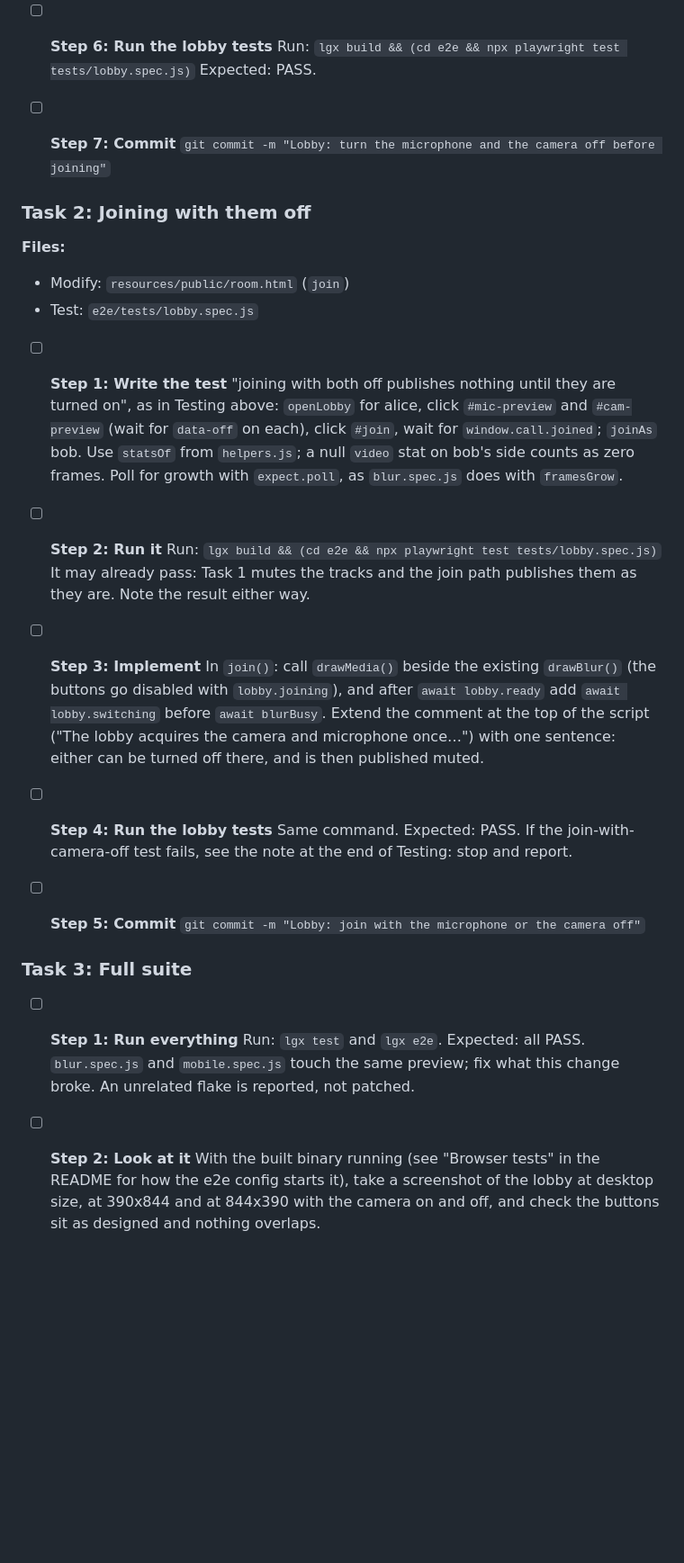
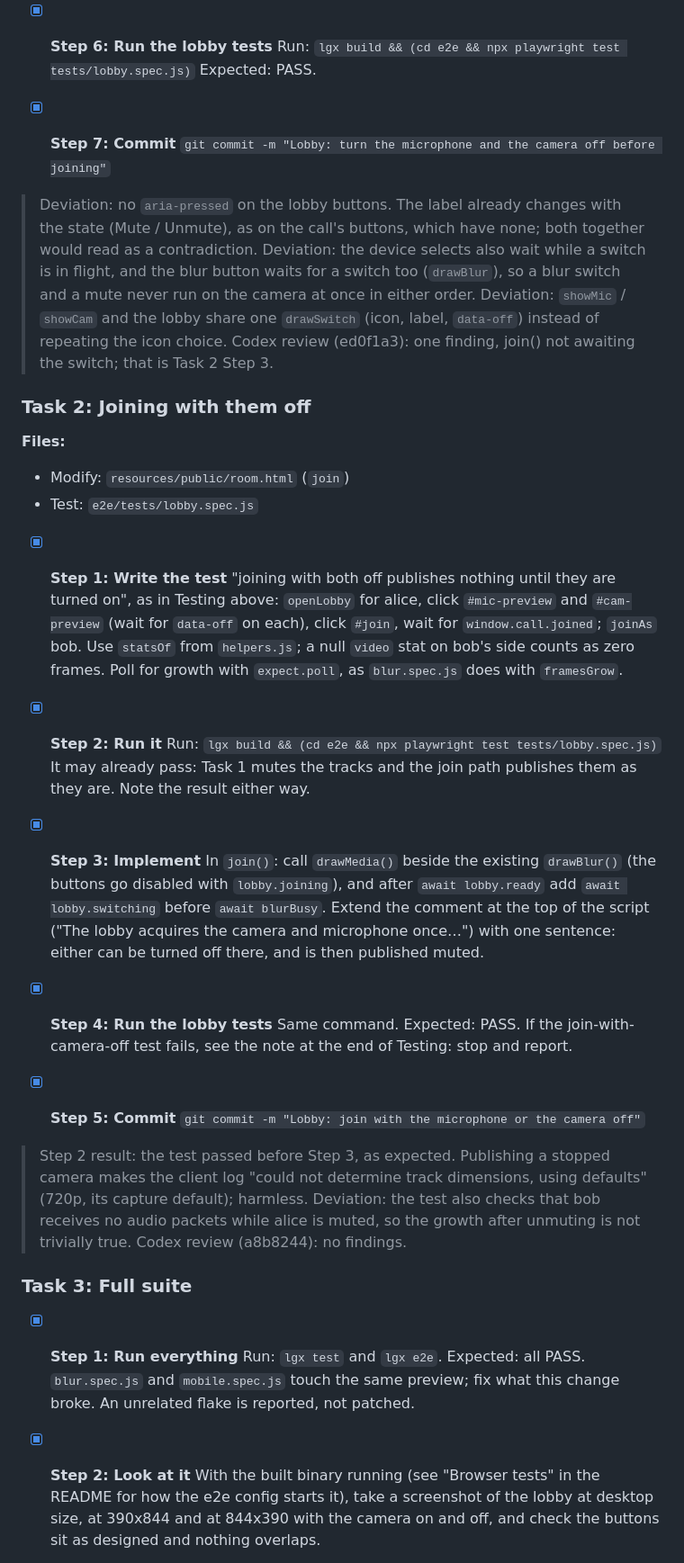
Before and after one commit to abogoyavlensky/quickmeet, a Markdown page: docs/plans/2026-10-02-2217-lobby-mic-camera-off.md, the part around one of its changes. Shown at 90% size. GitHub-like rendering; blank space fills up the shorter version.

Commit message:
Plan: lobby microphone and camera off, completed

```diff
--- a/docs/plans/2026-10-02-2217-lobby-mic-camera-off.md
+++ b/docs/plans/2026-10-02-2217-lobby-mic-camera-off.md
@@ -193,12 +195,23 @@ above does not explain, stop and report; do not work around it.
   called at the end of the script, so declare any new `const` above that
   call as the existing code does.
 
-- [ ] **Step 6: Run the lobby tests**
+- [x] **Step 6: Run the lobby tests**
   Run: `lgx build && (cd e2e && npx playwright test tests/lobby.spec.js)`
   Expected: PASS.
 
-- [ ] **Step 7: Commit**
+- [x] **Step 7: Commit**
   `git commit -m "Lobby: turn the microphone and the camera off before joining"`
+
+> Deviation: no `aria-pressed` on the lobby buttons. The label already
+> changes with the state (Mute / Unmute), as on the call's buttons, which
+> have none; both together would read as a contradiction.
+> Deviation: the device selects also wait while a switch is in flight, and
+> the blur button waits for a switch too (`drawBlur`), so a blur switch and
+> a mute never run on the camera at once in either order.
+> Deviation: `showMic` / `showCam` and the lobby share one `drawSwitch`
+> (icon, label, `data-off`) instead of repeating the icon choice.
+> Codex review (ed0f1a3): one finding, join() not awaiting the switch;
+> that is Task 2 Step 3.
 
 ### Task 2: Joining with them off
 
@@ -206,7 +219,7 @@ above does not explain, stop and report; do not work around it.
 - Modify: `resources/public/room.html` (`join`)
 - Test: `e2e/tests/lobby.spec.js`
 
-- [ ] **Step 1: Write the test**
+- [x] **Step 1: Write the test**
   "joining with both off publishes nothing until they are turned on", as
   in Testing above: `openLobby` for alice, click `#mic-preview` and
   `#cam-preview` (wait for `data-off` on each), click `#join`, wait for
@@ -214,12 +227,12 @@ above does not explain, stop and report; do not work around it.
   null `video` stat on bob's side counts as zero frames. Poll for growth
   with `expect.poll`, as `blur.spec.js` does with `framesGrow`.
 
-- [ ] **Step 2: Run it**
+- [x] **Step 2: Run it**
   Run: `lgx build && (cd e2e && npx playwright test tests/lobby.spec.js)`
   It may already pass: Task 1 mutes the tracks and the join path publishes
   them as they are. Note the result either way.
 
-- [ ] **Step 3: Implement**
+- [x] **Step 3: Implement**
   In `join()`: call `drawMedia()` beside the existing `drawBlur()` (the
   buttons go disabled with `lobby.joining`), and after `await lobby.ready`
   add `await lobby.switching` before `await blurBusy`. Extend the comment
@@ -227,22 +240,29 @@ above does not explain, stop and report; do not work around it.
   once…") with one sentence: either can be turned off there, and is then
   published muted.
 
-- [ ] **Step 4: Run the lobby tests**
+- [x] **Step 4: Run the lobby tests**
   Same command. Expected: PASS. If the join-with-camera-off test fails,
   see the note at the end of Testing: stop and report.
 
-- [ ] **Step 5: Commit**
+- [x] **Step 5: Commit**
   `git commit -m "Lobby: join with the microphone or the camera off"`
+
+> Step 2 result: the test passed before Step 3, as expected. Publishing a
+> stopped camera makes the client log "could not determine track
+> dimensions, using defaults" (720p, its capture default); harmless.
+> Deviation: the test also checks that bob receives no audio packets while
+> alice is muted, so the growth after unmuting is not trivially true.
+> Codex review (a8b8244): no findings.
 
 ### Task 3: Full suite
 
-- [ ] **Step 1: Run everything**
+- [x] **Step 1: Run everything**
   Run: `lgx test` and `lgx e2e`.
   Expected: all PASS. `blur.spec.js` and `mobile.spec.js` touch the same
   preview; fix what this change broke. An unrelated flake is reported, not
   patched.
 
-- [ ] **Step 2: Look at it**
+- [x] **Step 2: Look at it**
   With the built binary running (see "Browser tests" in the README for how
   the e2e config starts it), take a screenshot of the lobby at desktop
   size, at 390x844 and at 844x390 with the camera on and off, and check the buttons
```
Also changed, not shown: other parts of docs/plans/2026-10-02-2217-lobby-mic-camera-off.md (+44 -7 lines).
